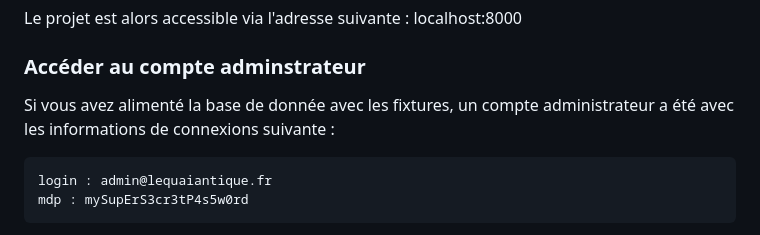
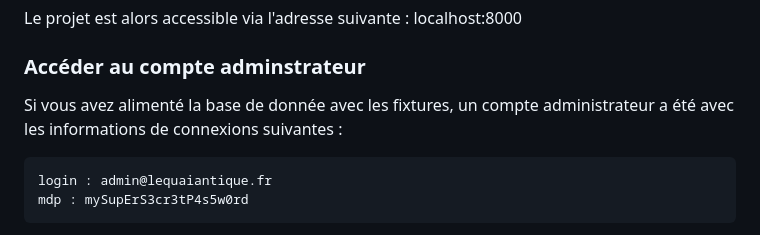
Before and after one commit to Eromnoj/quai_antique, a Markdown page: README.md, the part around one of its changes. Rendered like a GitHub page.

````diff
--- a/README.md
+++ b/README.md
@@ -186,7 +186,7 @@ symfony:serve
 ```
 Le projet est alors accessible via l'adresse suivante : localhost:8000
 ### Accéder au compte adminstrateur
-Si vous avez alimenté la base de donnée avec les fixtures, un compte administrateur a été avec les informations de connexions suivante :
+Si vous avez alimenté la base de donnée avec les fixtures, un compte administrateur a été avec les informations de connexions suivantes :
 ```
 login : admin@lequaiantique.fr
 mdp : mySupErS3cr3tP4s5w0rd
````
Also changed, not shown: other parts of README.md (+2 -2 lines).
